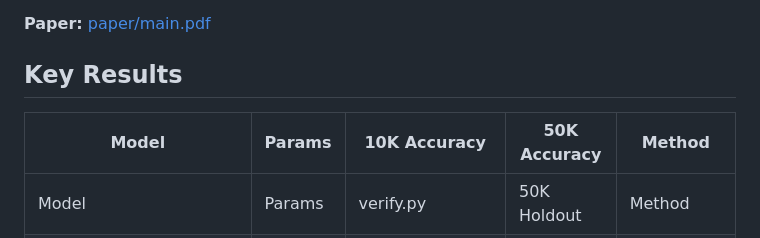
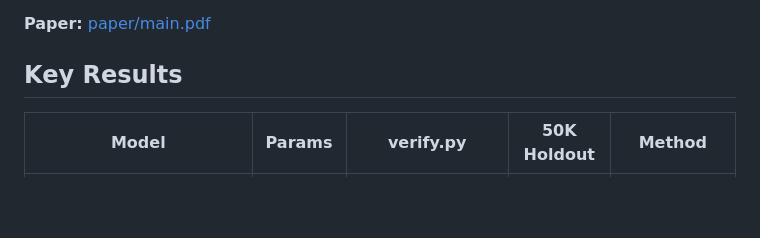
Before and after one commit to tbukic/M10S-Transformer, a Markdown page: README.md, the part around the change. Rendered like a GitHub page; blank space fills up the shorter version.

Commit message:
Fix duplicate header row in README results table

```diff
--- a/README.md
+++ b/README.md
@@ -6,8 +6,6 @@ A single-layer transformer with **83 trained parameters** achieves **100% accura
 
 ## Key Results
 
-| Model | Params | 10K Accuracy | 50K Accuracy | Method |
-|-------|--------|-------------|-------------|--------|
 | Model | Params | verify.py | 50K Holdout | Method |
 |-------|--------|-----------|------------|--------|
 | 83p (tieKV+tieQO+shnorm) | **83** | **10,010/10,010 (100%)** | 0 err | Iterated targeted FT |
```
